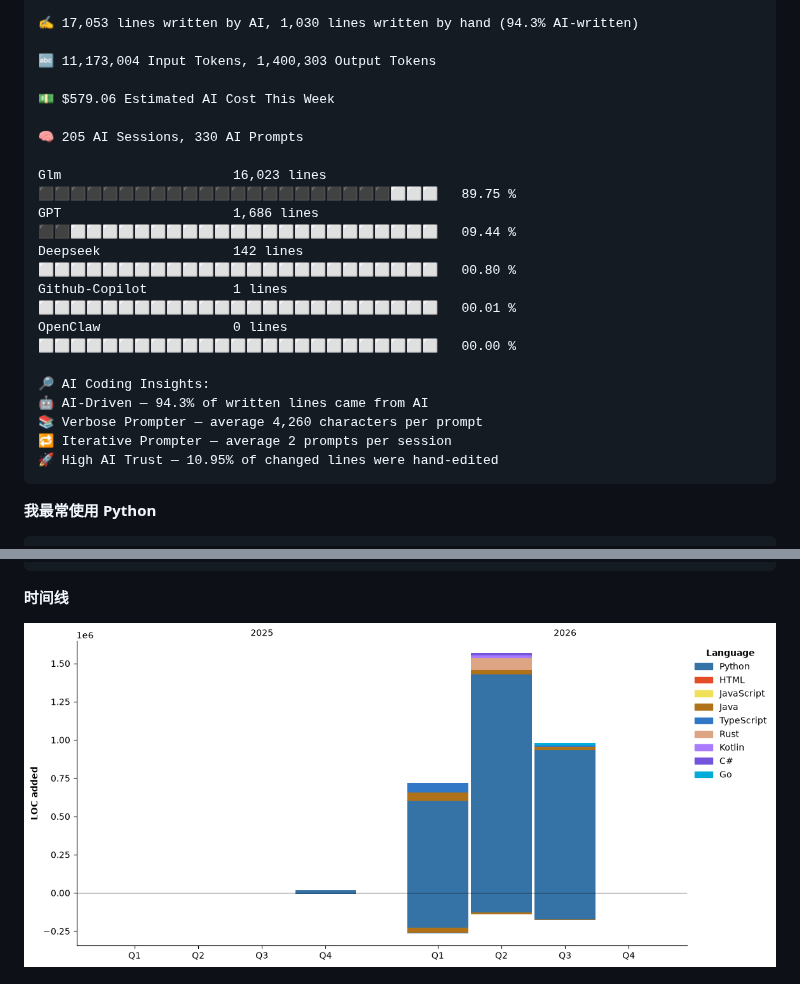
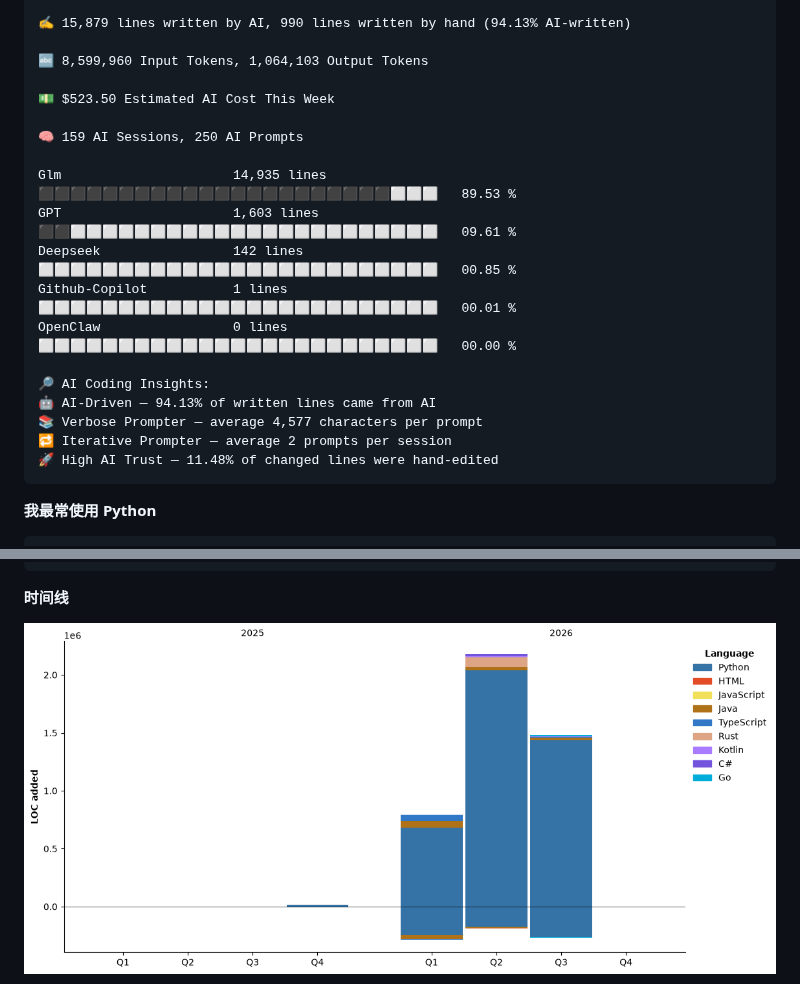
Before and after one commit to Sakura520222/Sakura520222, a Markdown page: README.md, 2 parts joined by grey strips. Rendered like a GitHub page; pictures changed too: assets/bar_graph.png.

Commit message:
docs(readme): 自动更新编程年报数据

````diff
--- a/README.md
+++ b/README.md
@@ -164,23 +164,23 @@ Windows                  19 hrs 47 mins      ⬛⬛⬛⬛⬛⬛⬛⬛⬛⬛⬛
 
-✍️ 17,053 lines written by AI, 1,030 lines written by hand (94.3% AI-written)
+✍️ 15,879 lines written by AI, 990 lines written by hand (94.13% AI-written)
 
-🔤 11,173,004 Input Tokens, 1,400,303 Output Tokens
+🔤 8,599,960 Input Tokens, 1,064,103 Output Tokens
 
-💵 $579.06 Estimated AI Cost This Week
+💵 $523.50 Estimated AI Cost This Week
 
-🧠 205 AI Sessions, 330 AI Prompts
+🧠 159 AI Sessions, 250 AI Prompts
 
-Glm                      16,023 lines        ⬛⬛⬛⬛⬛⬛⬛⬛⬛⬛⬛⬛⬛⬛⬛⬛⬛⬛⬛⬛⬛⬛⬜⬜⬜   89.75 %
-GPT                      1,686 lines         ⬛⬛⬜⬜⬜⬜⬜⬜⬜⬜⬜⬜⬜⬜⬜⬜⬜⬜⬜⬜⬜⬜⬜⬜⬜   09.44 %
-Deepseek                 142 lines           ⬜⬜⬜⬜⬜⬜⬜⬜⬜⬜⬜⬜⬜⬜⬜⬜⬜⬜⬜⬜⬜⬜⬜⬜⬜   00.80 %
+Glm                      14,935 lines        ⬛⬛⬛⬛⬛⬛⬛⬛⬛⬛⬛⬛⬛⬛⬛⬛⬛⬛⬛⬛⬛⬛⬜⬜⬜   89.53 %
+GPT                      1,603 lines         ⬛⬛⬜⬜⬜⬜⬜⬜⬜⬜⬜⬜⬜⬜⬜⬜⬜⬜⬜⬜⬜⬜⬜⬜⬜   09.61 %
+Deepseek                 142 lines           ⬜⬜⬜⬜⬜⬜⬜⬜⬜⬜⬜⬜⬜⬜⬜⬜⬜⬜⬜⬜⬜⬜⬜⬜⬜   00.85 %
 Github-Copilot           1 lines             ⬜⬜⬜⬜⬜⬜⬜⬜⬜⬜⬜⬜⬜⬜⬜⬜⬜⬜⬜⬜⬜⬜⬜⬜⬜   00.01 %
 OpenClaw                 0 lines             ⬜⬜⬜⬜⬜⬜⬜⬜⬜⬜⬜⬜⬜⬜⬜⬜⬜⬜⬜⬜⬜⬜⬜⬜⬜   00.00 %
 
 🔎 AI Coding Insights:
-🤖 AI-Driven — 94.3% of written lines came from AI
-📚 Verbose Prompter — average 4,260 characters per prompt
+🤖 AI-Driven — 94.13% of written lines came from AI
+📚 Verbose Prompter — average 4,577 characters per prompt
 🔁 Iterative Prompter — average 2 prompts per session
-🚀 High AI Trust — 10.95% of changed lines were hand-edited
+🚀 High AI Trust — 11.48% of changed lines were hand-edited
 ```
 
 **我最常使用 Python**
````
Also changed, not shown: other parts of README.md (+32 -32 lines).
